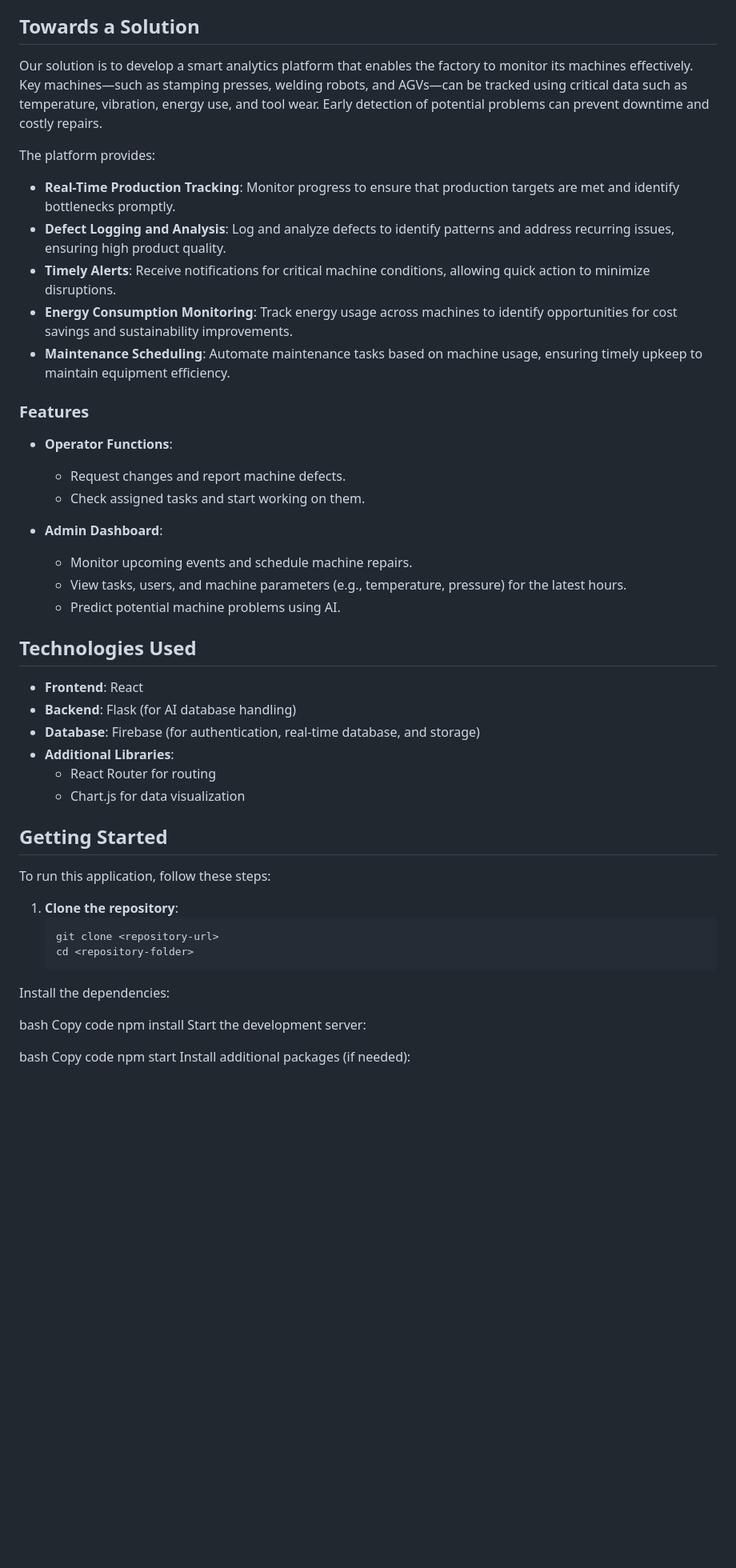
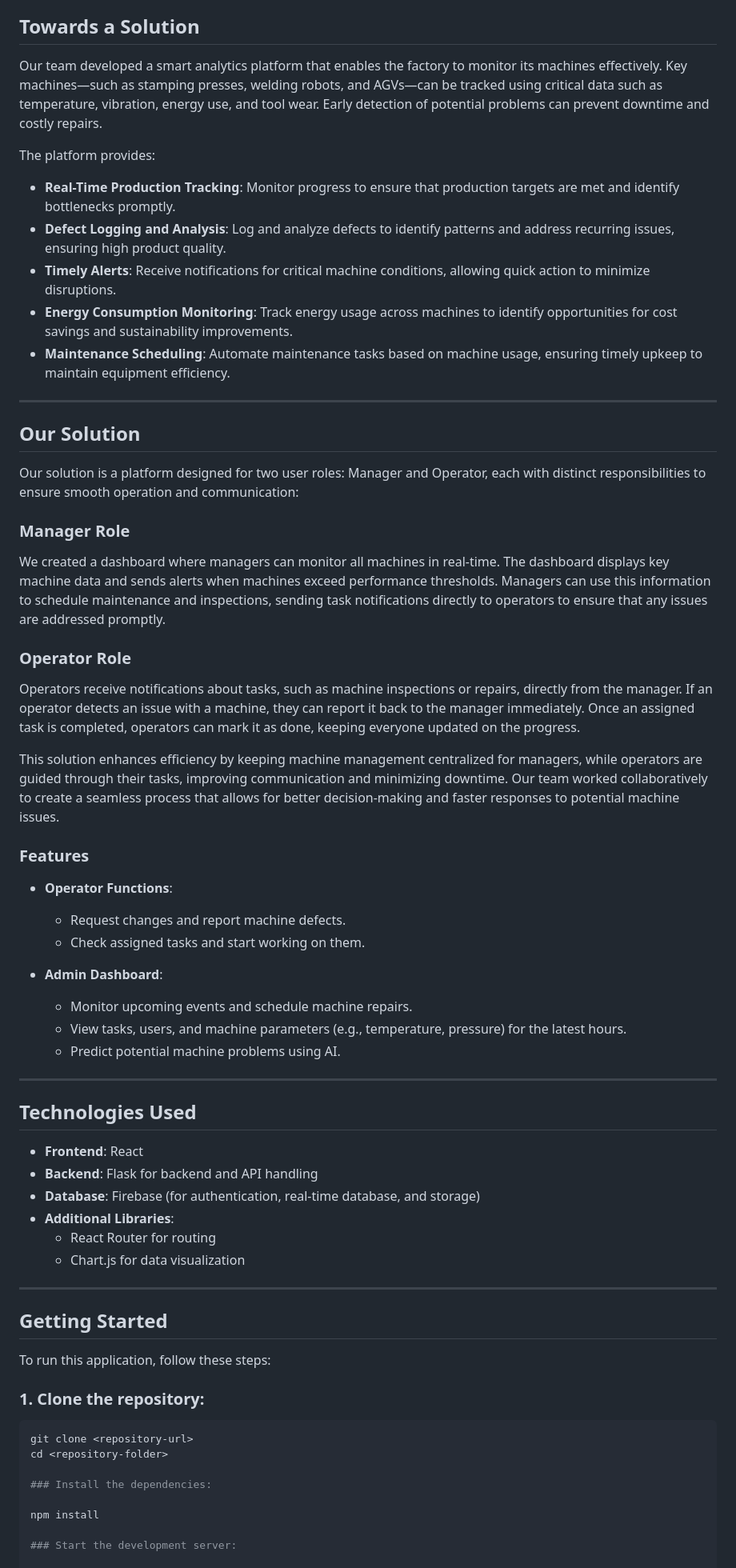
Before and after one commit to Sunseyy/Maintenance-Management-System, a Markdown page: README.md, the part around the change printed below. Shown: that part at 80% size. GitHub-like rendering; blank space fills up the shorter version.

````diff
--- a/README.md
+++ b/README.md
@@ -16,7 +16,7 @@ These issues make it difficult to sustain smooth operations and high productivit
 
 ## Towards a Solution
 
-Our solution is to develop a smart analytics platform that enables the factory to monitor its machines effectively. Key machines—such as stamping presses, welding robots, and AGVs—can be tracked using critical data such as temperature, vibration, energy use, and tool wear. Early detection of potential problems can prevent downtime and costly repairs.
+Our team developed a smart analytics platform that enables the factory to monitor its machines effectively. Key machines—such as stamping presses, welding robots, and AGVs—can be tracked using critical data such as temperature, vibration, energy use, and tool wear. Early detection of potential problems can prevent downtime and costly repairs.
 
 The platform provides:
 
@@ -25,6 +25,22 @@ The platform provides:
 - **Timely Alerts**: Receive notifications for critical machine conditions, allowing quick action to minimize disruptions.
 - **Energy Consumption Monitoring**: Track energy usage across machines to identify opportunities for cost savings and sustainability improvements.
 - **Maintenance Scheduling**: Automate maintenance tasks based on machine usage, ensuring timely upkeep to maintain equipment efficiency.
+
+---
+
+## **Our Solution**
+
+Our solution is a platform designed for two user roles: Manager and Operator, each with distinct responsibilities to ensure smooth operation and communication:
+
+### **Manager Role**
+
+We created a dashboard where managers can monitor all machines in real-time. The dashboard displays key machine data and sends alerts when machines exceed performance thresholds. Managers can use this information to schedule maintenance and inspections, sending task notifications directly to operators to ensure that any issues are addressed promptly.
+
+### **Operator Role**
+
+Operators receive notifications about tasks, such as machine inspections or repairs, directly from the manager. If an operator detects an issue with a machine, they can report it back to the manager immediately. Once an assigned task is completed, operators can mark it as done, keeping everyone updated on the progress.
+
+This solution enhances efficiency by keeping machine management centralized for managers, while operators are guided through their tasks, improving communication and minimizing downtime. Our team worked collaboratively to create a seamless process that allows for better decision-making and faster responses to potential machine issues.
 
 ### Features
 
@@ -37,30 +53,33 @@ The platform provides:
   - View tasks, users, and machine parameters (e.g., temperature, pressure) for the latest hours.
   - Predict potential machine problems using AI.
 
+---
+
 ## Technologies Used
 
 - **Frontend**: React
-- **Backend**: Flask (for AI database handling)
+- **Backend**: Flask for backend and API handling
 - **Database**: Firebase (for authentication, real-time database, and storage)
 - **Additional Libraries**:
   - React Router for routing
   - Chart.js for data visualization
 
+---
+
 ## Getting Started
 
 To run this application, follow these steps:
 
-1. **Clone the repository**:
-   ```bash
-   git clone <repository-url>
-   cd <repository-folder>
-Install the dependencies:
+### 1. Clone the repository:
 
-bash
-Copy code
+```bash
+git clone <repository-url>
+cd <repository-folder>
+
+### Install the dependencies:
+
 npm install
-Start the development server:
 
-bash
-Copy code
+### Start the development server:
+
 npm start
````
Also changed, not shown: other parts of README.md (+12 -3 lines).
